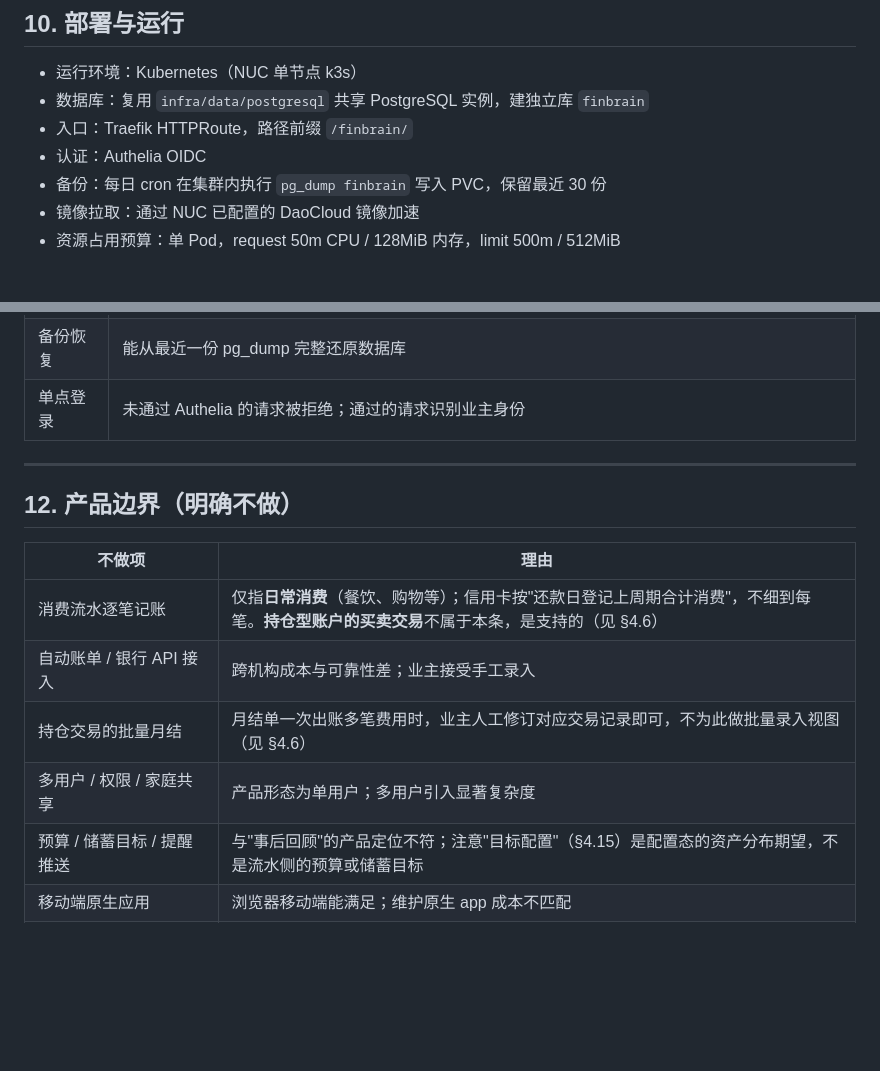
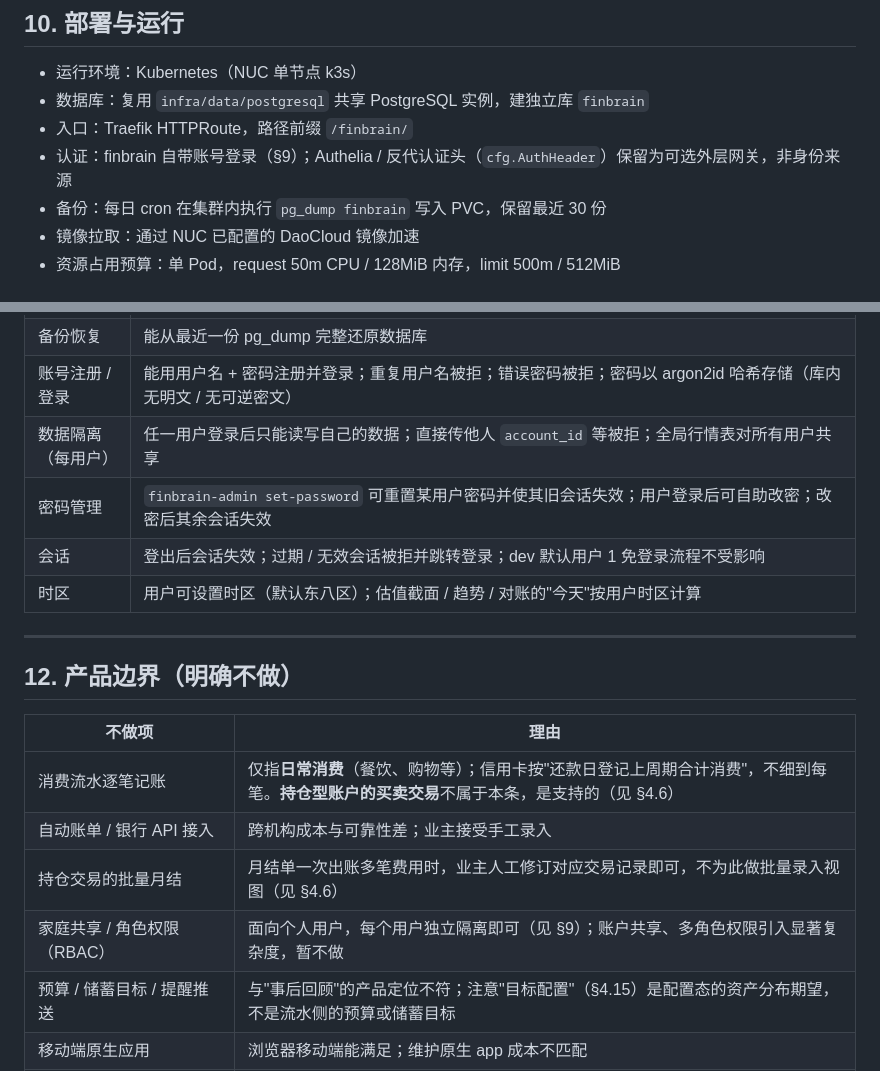
Before and after one commit to panda4096/homelab, a Markdown page: finbrain/docs/PRD.md, 2 parts joined by grey strips. GitHub-like rendering; blank space fills up the shorter version.

```diff
--- a/finbrain/docs/PRD.md
+++ b/finbrain/docs/PRD.md
@@ -2052,7 +2095,7 @@ position_delta         = replay_quantity − snapshot_quantity
 - 运行环境：Kubernetes（NUC 单节点 k3s）
 - 数据库：复用 `infra/data/postgresql` 共享 PostgreSQL 实例，建独立库 `finbrain`
 - 入口：Traefik HTTPRoute，路径前缀 `/finbrain/`
-- 认证：Authelia OIDC
+- 认证：finbrain 自带账号登录（§9）；Authelia / 反代认证头（`cfg.AuthHeader`）保留为可选外层网关，非身份来源
 - 备份：每日 cron 在集群内执行 `pg_dump finbrain` 写入 PVC，保留最近 30 份
 - 镜像拉取：通过 NUC 已配置的 DaoCloud 镜像加速
 - 资源占用预算：单 Pod，request 50m CPU / 128MiB 内存，limit 500m / 512MiB
@@ -2095,7 +2138,11 @@ position_delta         = replay_quantity − snapshot_quantity
 | 阶段性总结 | 能生成 month/quarter/year 总结并存档；总结基于后端聚合指标，不直接读库 |
 | 数据导出 | 全量导出能完整还原所有快照、账单、价格、汇率 |
 | 备份恢复 | 能从最近一份 pg_dump 完整还原数据库 |
-| 单点登录 | 未通过 Authelia 的请求被拒绝；通过的请求识别业主身份 |
+| 账号注册 / 登录 | 能用用户名 + 密码注册并登录；重复用户名被拒；错误密码被拒；密码以 argon2id 哈希存储（库内无明文 / 无可逆密文） |
+| 数据隔离（每用户） | 任一用户登录后只能读写自己的数据；直接传他人 `account_id` 等被拒；全局行情表对所有用户共享 |
+| 密码管理 | `finbrain-admin set-password` 可重置某用户密码并使其旧会话失效；用户登录后可自助改密；改密后其余会话失效 |
+| 会话 | 登出后会话失效；过期 / 无效会话被拒并跳转登录；dev 默认用户 1 免登录流程不受影响 |
+| 时区 | 用户可设置时区（默认东八区）；估值截面 / 趋势 / 对账的"今天"按用户时区计算 |
 
 ---
 
@@ -2106,7 +2153,7 @@ position_delta         = replay_quantity − snapshot_quantity
 | 消费流水逐笔记账 | 仅指**日常消费**（餐饮、购物等）；信用卡按"还款日登记上周期合计消费"，不细到每笔。**持仓型账户的买卖交易**不属于本条，是支持的（见 §4.6） |
 | 自动账单 / 银行 API 接入 | 跨机构成本与可靠性差；业主接受手工录入 |
 | 持仓交易的批量月结 | 月结单一次出账多笔费用时，业主人工修订对应交易记录即可，不为此做批量录入视图（见 §4.6） |
-| 多用户 / 权限 / 家庭共享 | 产品形态为单用户；多用户引入显著复杂度 |
+| 家庭共享 / 角色权限（RBAC） | 面向个人用户，每个用户独立隔离即可（见 §9）；账户共享、多角色权限引入显著复杂度，暂不做 |
 | 预算 / 储蓄目标 / 提醒推送 | 与"事后回顾"的产品定位不符；注意"目标配置"（§4.15）是配置态的资产分布期望，不是流水侧的预算或储蓄目标 |
 | 移动端原生应用 | 浏览器移动端能满足；维护原生 app 成本不匹配 |
 | 实时行情自动抓取 | 不可靠且非必需；价格表支持手动维护或后续接入 |
```
Also changed, not shown: other parts of finbrain/docs/PRD.md (+48 -5 lines), finbrain/docs/PLAN_P9_AUTH.md (added, +151 -0 lines).
